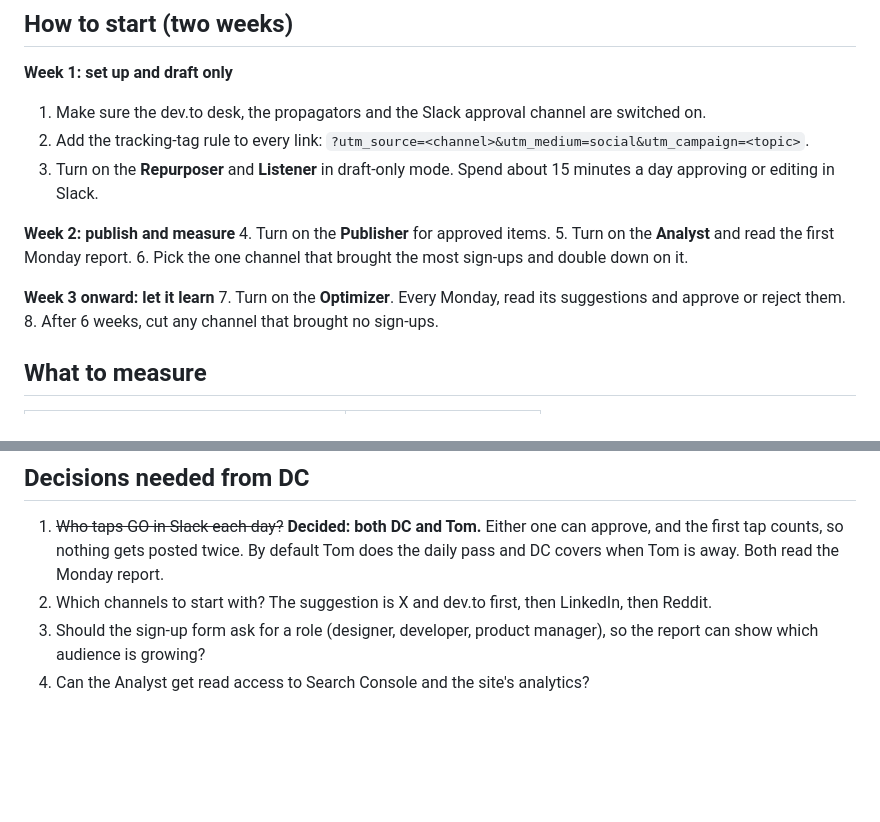
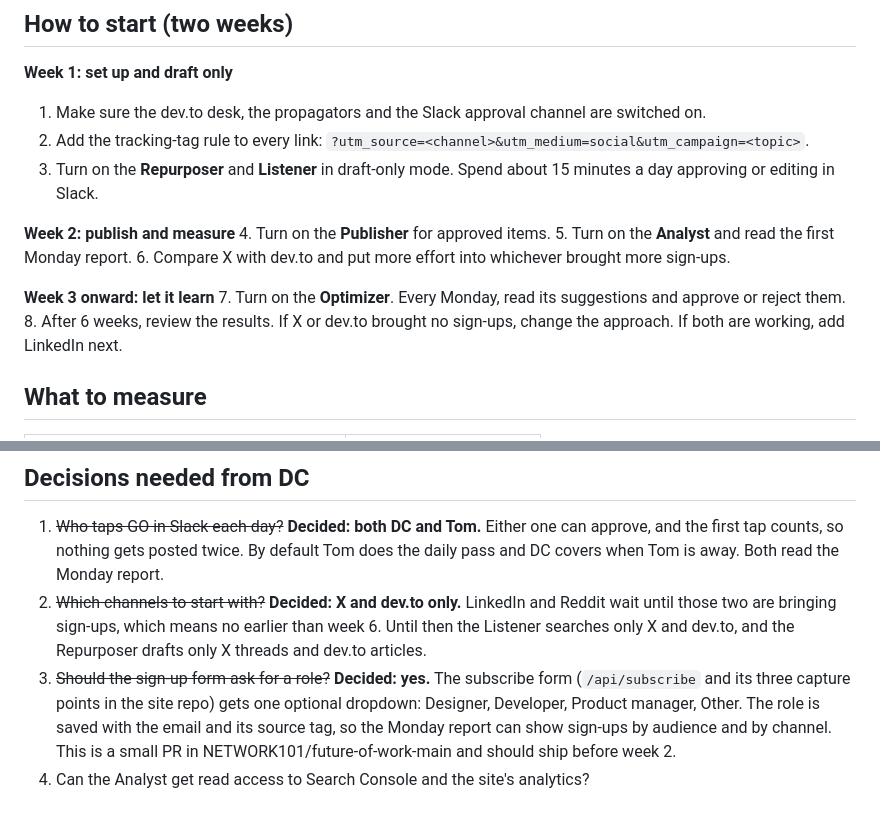
Before and after one commit to NETWORK101/dc, a Markdown page: docs/social-agents-plan.md, 2 parts joined by grey strips. Drawn GitHub-style; blank space fills up the shorter version.

Commit message:
Social agents plan: start with X and dev.to; add role to sign-up form
Co-Authored-By: Claude Opus 5.5 <noreply@anthropic.com>
Claude-Session: https://claude.ai/code/session_01DdWCTQPSQPccBC3CtwCeVK

```diff
--- a/docs/social-agents-plan.md
+++ b/docs/social-agents-plan.md
@@ -36,11 +36,11 @@ The loop runs in this order: **Listen, then Draft, then a person approves, then
 **Week 2: publish and measure**
 4. Turn on the **Publisher** for approved items.
 5. Turn on the **Analyst** and read the first Monday report.
-6. Pick the one channel that brought the most sign-ups and double down on it.
+6. Compare X with dev.to and put more effort into whichever brought more sign-ups.
 
 **Week 3 onward: let it learn**
 7. Turn on the **Optimizer**. Every Monday, read its suggestions and approve or reject them.
-8. After 6 weeks, cut any channel that brought no sign-ups.
+8. After 6 weeks, review the results. If X or dev.to brought no sign-ups, change the approach. If both are working, add LinkedIn next.
 
 ## What to measure
 
@@ -55,6 +55,6 @@ The loop runs in this order: **Listen, then Draft, then a person approves, then
 ## Decisions needed from DC
 
 1. ~~Who taps GO in Slack each day?~~ **Decided: both DC and Tom.** Either one can approve, and the first tap counts, so nothing gets posted twice. By default Tom does the daily pass and DC covers when Tom is away. Both read the Monday report.
-2. Which channels to start with? The suggestion is X and dev.to first, then LinkedIn, then Reddit.
-3. Should the sign-up form ask for a role (designer, developer, product manager), so the report can show which audience is growing?
+2. ~~Which channels to start with?~~ **Decided: X and dev.to only.** LinkedIn and Reddit wait until those two are bringing sign-ups, which means no earlier than week 6. Until then the Listener searches only X and dev.to, and the Repurposer drafts only X threads and dev.to articles.
+3. ~~Should the sign-up form ask for a role?~~ **Decided: yes.** The subscribe form (`/api/subscribe` and its three capture points in the site repo) gets one optional dropdown: Designer, Developer, Product manager, Other. The role is saved with the email and its source tag, so the Monday report can show sign-ups by audience and by channel. This is a small PR in NETWORK101/future-of-work-main and should ship before week 2.
 4. Can the Analyst get read access to Search Console and the site's analytics?
```
